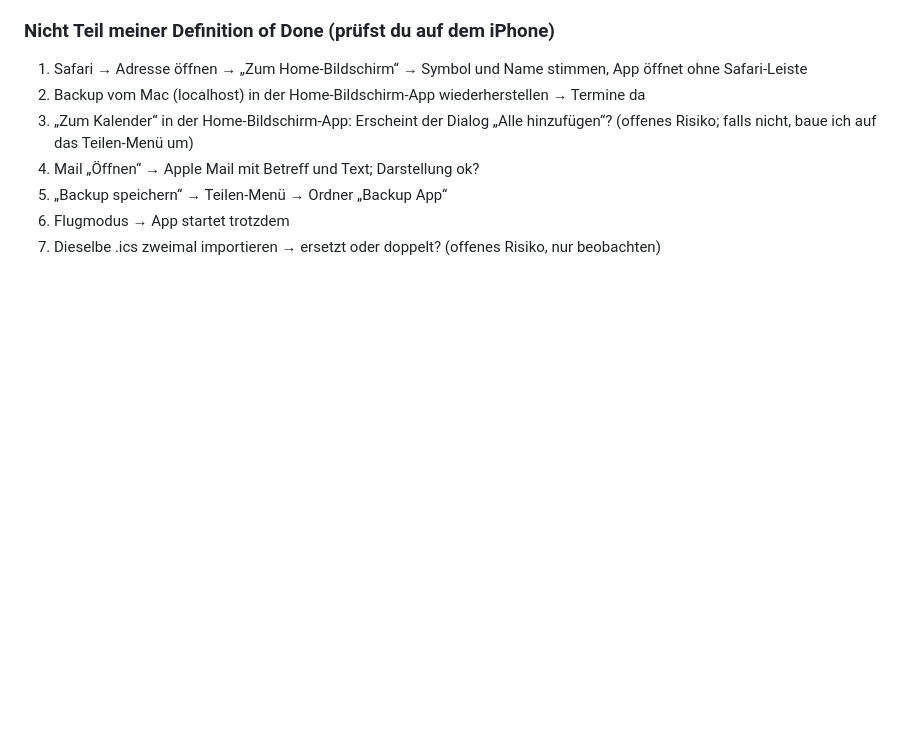
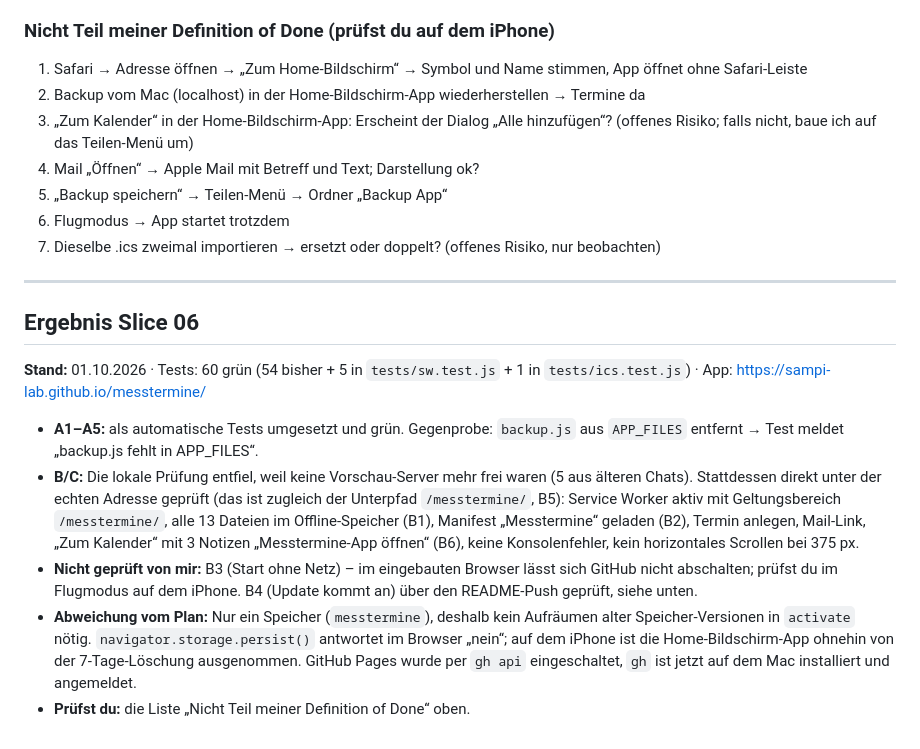
Before and after one commit to SamPi-lab/messtermine, a Markdown page: 03-plan-slice-06.md, the part around the change. GitHub-like rendering; blank space fills up the shorter version.

```diff
--- a/03-plan-slice-06.md
+++ b/03-plan-slice-06.md
@@ -113,3 +113,15 @@ Bisher läuft die App nur auf dem Mac über `localhost`. Erste echte Messung ist
 5. „Backup speichern“ → Teilen-Menü → Ordner „Backup App“
 6. Flugmodus → App startet trotzdem
 7. Dieselbe .ics zweimal importieren → ersetzt oder doppelt? (offenes Risiko, nur beobachten)
+
+---
+
+## Ergebnis Slice 06
+
+**Stand:** 01.10.2026 · Tests: 60 grün (54 bisher + 5 in `tests/sw.test.js` + 1 in `tests/ics.test.js`) · App: https://sampi-lab.github.io/messtermine/
+
+- **A1–A5:** als automatische Tests umgesetzt und grün. Gegenprobe: `backup.js` aus `APP_FILES` entfernt → Test meldet „backup.js fehlt in APP_FILES“.
+- **B/C:** Die lokale Prüfung entfiel, weil keine Vorschau-Server mehr frei waren (5 aus älteren Chats). Stattdessen direkt unter der echten Adresse geprüft (das ist zugleich der Unterpfad `/messtermine/`, B5): Service Worker aktiv mit Geltungsbereich `/messtermine/`, alle 13 Dateien im Offline-Speicher (B1), Manifest „Messtermine“ geladen (B2), Termin anlegen, Mail-Link, „Zum Kalender“ mit 3 Notizen „Messtermine-App öffnen“ (B6), keine Konsolenfehler, kein horizontales Scrollen bei 375 px.
+- **Nicht geprüft von mir:** B3 (Start ohne Netz) – im eingebauten Browser lässt sich GitHub nicht abschalten; prüfst du im Flugmodus auf dem iPhone. B4 (Update kommt an) über den README-Push geprüft, siehe unten.
+- **Abweichung vom Plan:** Nur ein Speicher (`messtermine`), deshalb kein Aufräumen alter Speicher-Versionen in `activate` nötig. `navigator.storage.persist()` antwortet im Browser „nein“; auf dem iPhone ist die Home-Bildschirm-App ohnehin von der 7-Tage-Löschung ausgenommen. GitHub Pages wurde per `gh api` eingeschaltet, `gh` ist jetzt auf dem Mac installiert und angemeldet.
+- **Prüfst du:** die Liste „Nicht Teil meiner Definition of Done“ oben.
```
Also changed, not shown: README.md (+29 -12 lines).
